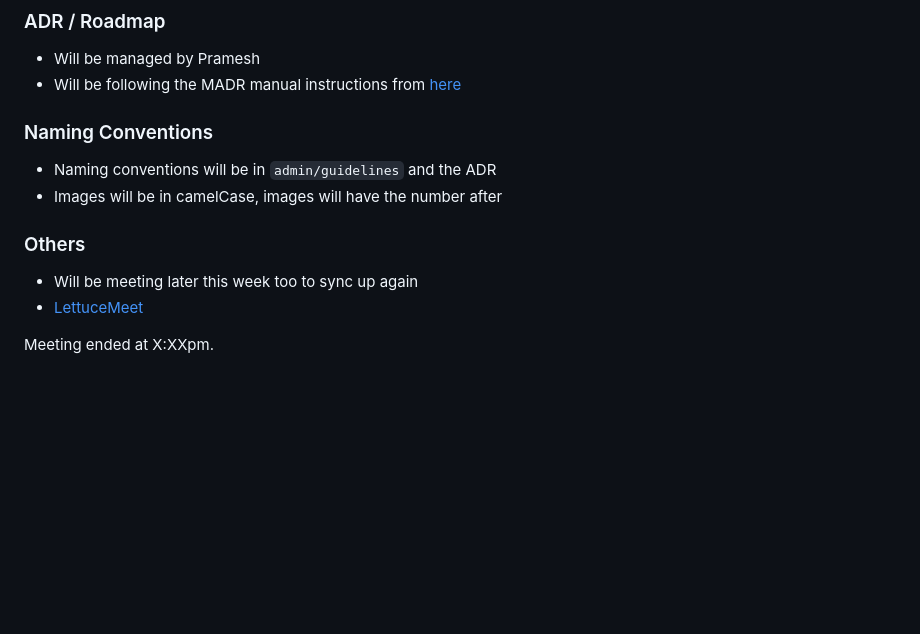
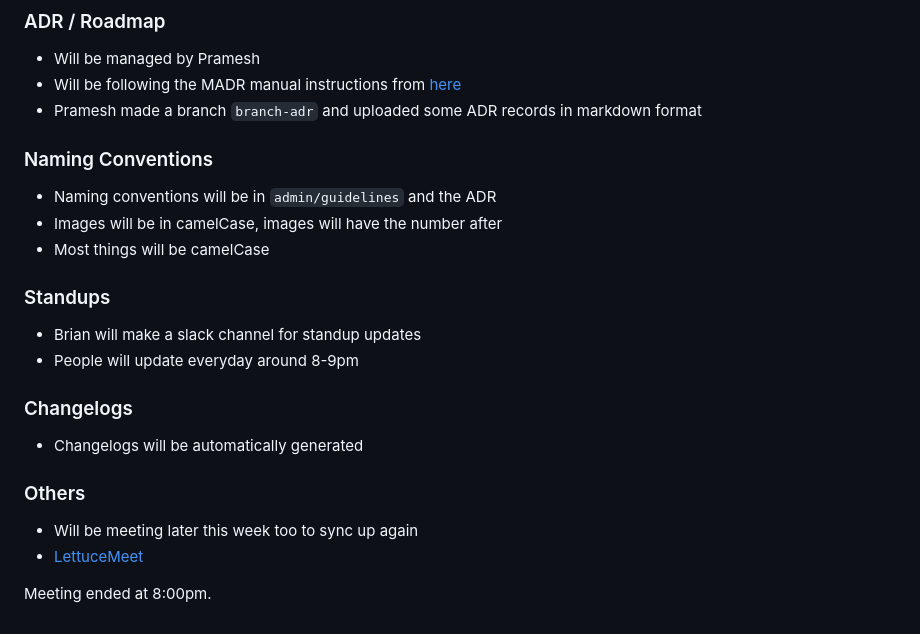
Before and after one commit to cse110-sp23-group18/cse110-sp23-group18, a Markdown page: admin/meetings/052323-meeting.md, the part around the change. Drawn GitHub-style; blank space fills up the shorter version.

Commit message:
Finish updating meeting minutes for 5/23/23

```diff
--- a/admin/meetings/052323-meeting.md
+++ b/admin/meetings/052323-meeting.md
@@ -84,15 +84,26 @@ Meeting Type: Restructuring and Next Steps
 
 -   Will be managed by Pramesh
 -   Will be following the MADR manual instructions from [here](https://adr.github.io/madr/)
+-   Pramesh made a branch `branch-adr` and uploaded some ADR records in markdown format
 
 ### Naming Conventions
 
 -   Naming conventions will be in `admin/guidelines` and the ADR
 -   Images will be in camelCase, images will have the number after
+-   Most things will be camelCase
+
+### Standups
+
+-   Brian will make a slack channel for standup updates
+-   People will update everyday around 8-9pm
+
+### Changelogs
+
+-   Changelogs will be automatically generated
 
 ### Others
 
 -   Will be meeting later this week too to sync up again
 -   [LettuceMeet](https://lettucemeet.com/l/wReLL)
 
-Meeting ended at X:XXpm.
+Meeting ended at 8:00pm.
```
